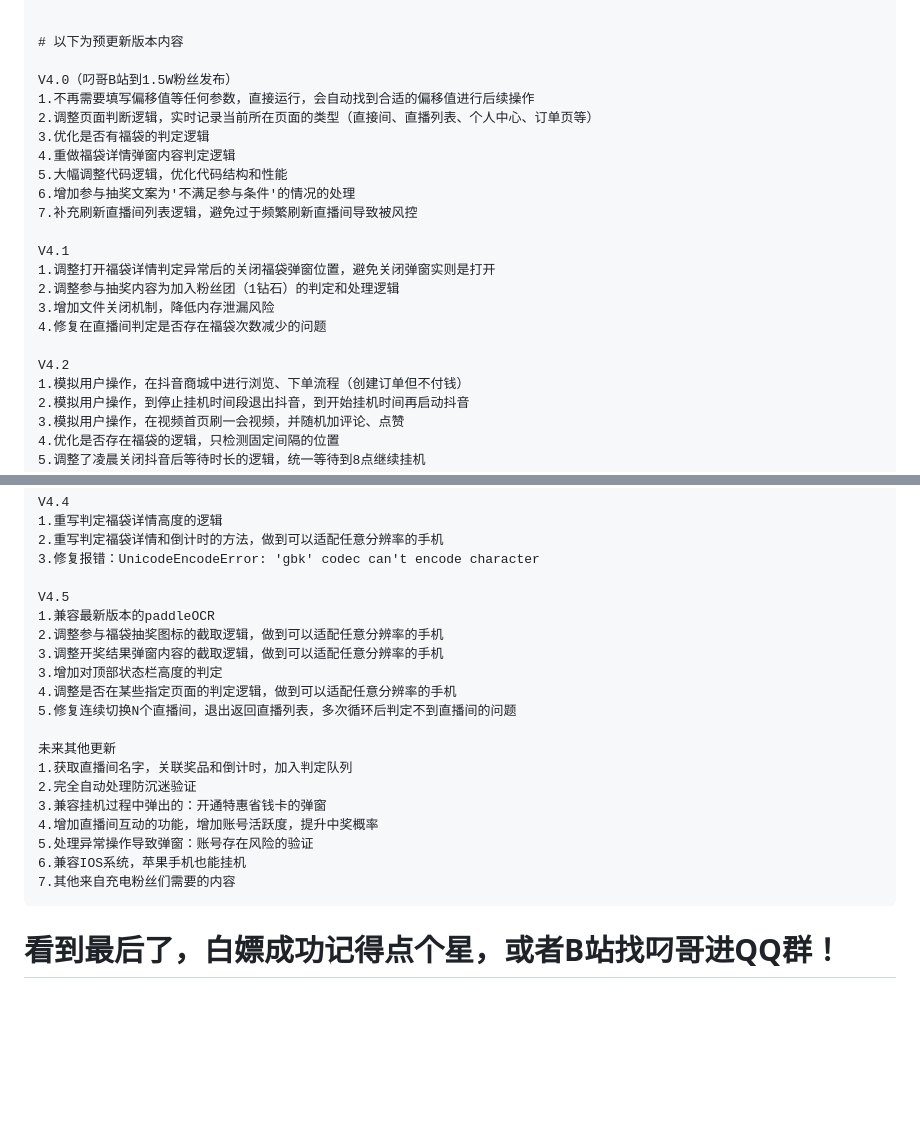
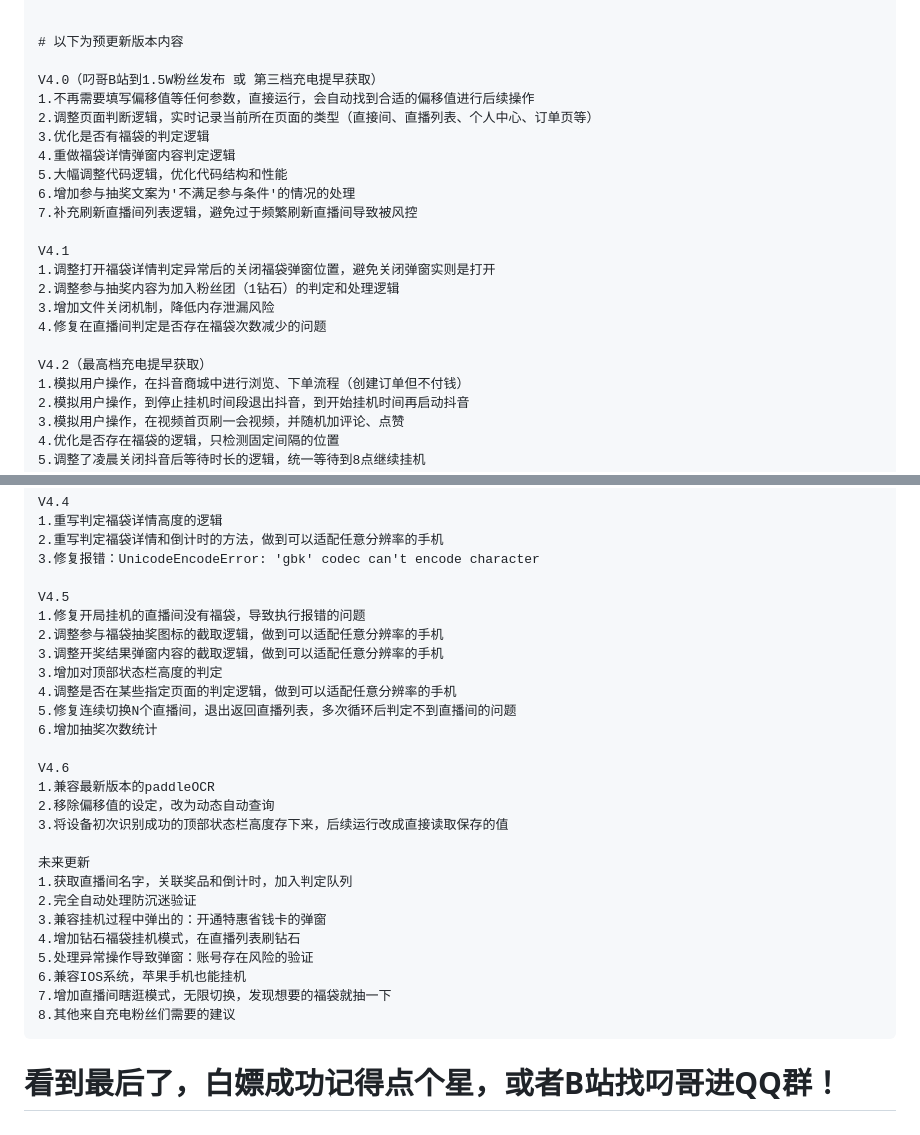
Before and after one commit to pokemonzlj/douyin_guaji, a Markdown page: README.md, 2 parts joined by grey strips. GitHub-like rendering; blank space fills up the shorter version.

```diff
--- a/README.md
+++ b/README.md
@@ -133,7 +133,7 @@ pip install pillow paddlepaddle paddleocr numpy
 
     # 以下为预更新版本内容
 
-    V4.0（叼哥B站到1.5W粉丝发布）
+    V4.0（叼哥B站到1.5W粉丝发布 或 第三档充电提早获取）
     1.不再需要填写偏移值等任何参数，直接运行，会自动找到合适的偏移值进行后续操作
     2.调整页面判断逻辑，实时记录当前所在页面的类型（直接间、直播列表、个人中心、订单页等）
     3.优化是否有福袋的判定逻辑
@@ -148,7 +148,7 @@ pip install pillow paddlepaddle paddleocr numpy
     3.增加文件关闭机制，降低内存泄漏风险
     4.修复在直播间判定是否存在福袋次数减少的问题
 
-    V4.2
+    V4.2（最高档充电提早获取）
     1.模拟用户操作，在抖音商城中进行浏览、下单流程（创建订单但不付钱）
     2.模拟用户操作，到停止挂机时间段退出抖音，到开始挂机时间再启动抖音
     3.模拟用户操作，在视频首页刷一会视频，并随机加评论、点赞
@@ -168,20 +168,27 @@ pip install pillow paddlepaddle paddleocr numpy
     3.修复报错：UnicodeEncodeError: 'gbk' codec can't encode character
 
     V4.5
-    1.兼容最新版本的paddleOCR
+    1.修复开局挂机的直播间没有福袋，导致执行报错的问题
     2.调整参与福袋抽奖图标的截取逻辑，做到可以适配任意分辨率的手机
     3.调整开奖结果弹窗内容的截取逻辑，做到可以适配任意分辨率的手机
     3.增加对顶部状态栏高度的判定
     4.调整是否在某些指定页面的判定逻辑，做到可以适配任意分辨率的手机
     5.修复连续切换N个直播间，退出返回直播列表，多次循环后判定不到直播间的问题
+    6.增加抽奖次数统计
 
-    未来其他更新
+    V4.6
+    1.兼容最新版本的paddleOCR
+    2.移除偏移值的设定，改为动态自动查询
+    3.将设备初次识别成功的顶部状态栏高度存下来，后续运行改成直接读取保存的值
+
+    未来更新
     1.获取直播间名字，关联奖品和倒计时，加入判定队列
     2.完全自动处理防沉迷验证
     3.兼容挂机过程中弹出的：开通特惠省钱卡的弹窗
-    4.增加直播间互动的功能，增加账号活跃度，提升中奖概率
+    4.增加钻石福袋挂机模式，在直播列表刷钻石
     5.处理异常操作导致弹窗：账号存在风险的验证
     6.兼容IOS系统，苹果手机也能挂机
-    7.其他来自充电粉丝们需要的内容
+    7.增加直播间瞎逛模式，无限切换，发现想要的福袋就抽一下
+    8.其他来自充电粉丝们需要的建议
 
 # 看到最后了，白嫖成功记得点个星，或者B站找叼哥进QQ群！
```
